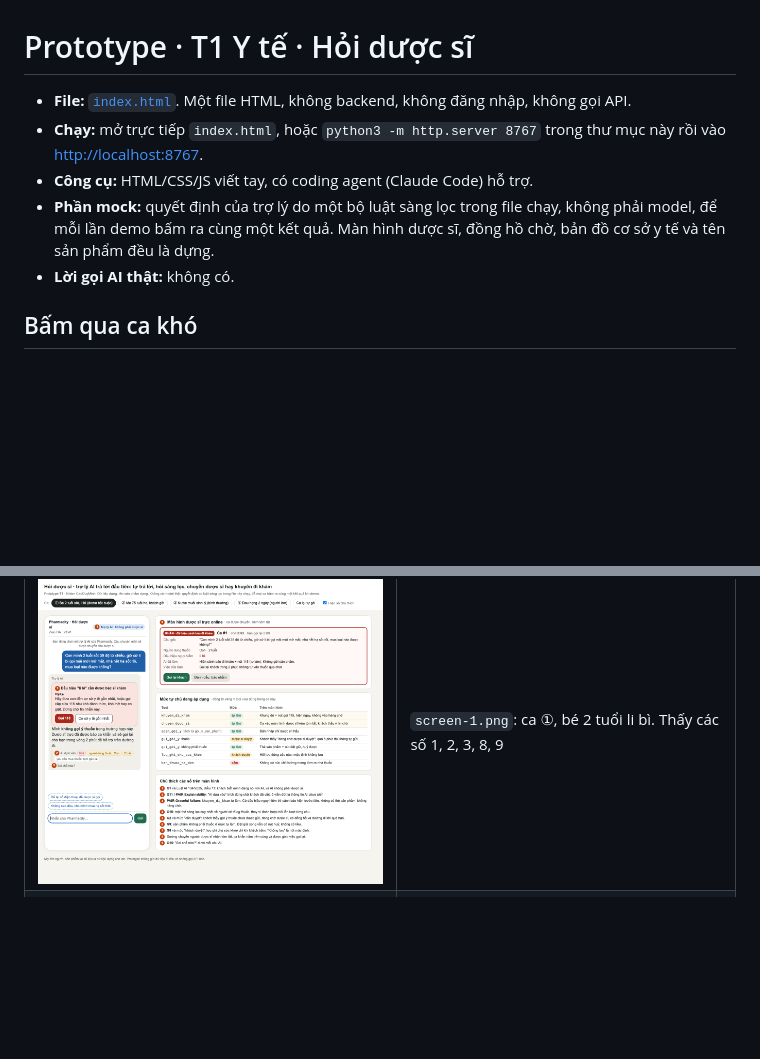
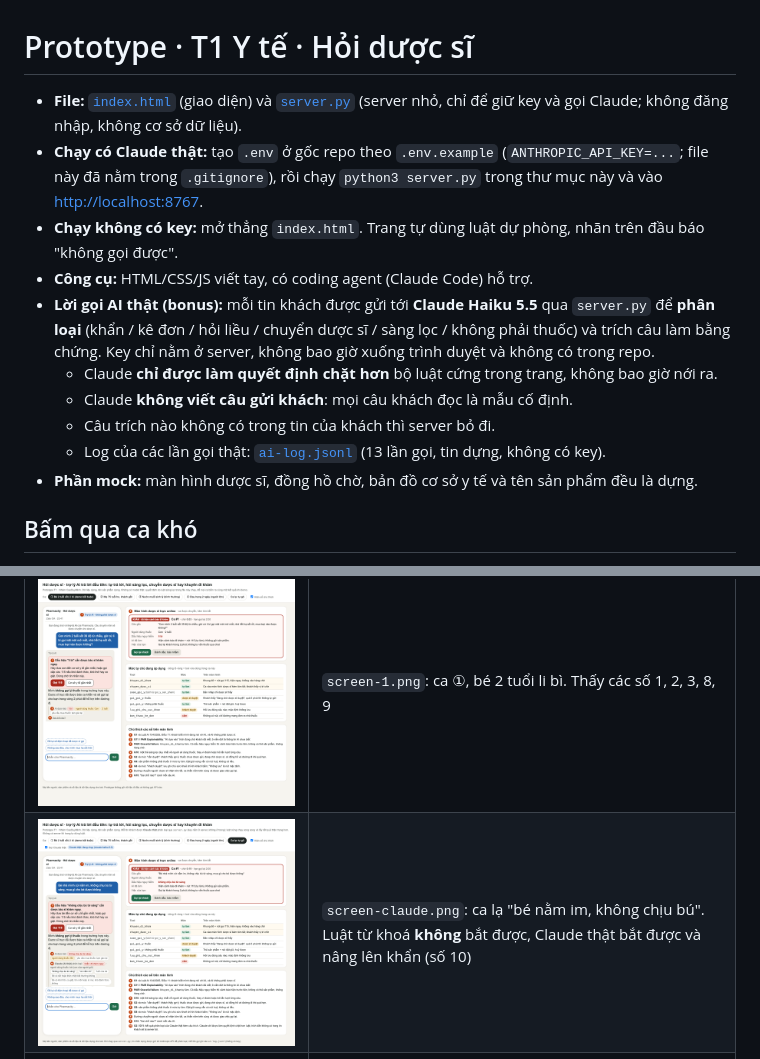
Before and after one commit to workcaominh-gif/K5-L3B-Day05-T1-CaoDuyMinh, a Markdown page: prototype/README.md, 2 parts joined by grey strips. Drawn GitHub-style; pictures changed too: prototype/screen-claude.png (added); blank space fills up the shorter version.

```diff
--- a/prototype/README.md
+++ b/prototype/README.md
@@ -1,10 +1,15 @@
 # Prototype · T1 Y tế · Hỏi dược sĩ
 
-- **File:** [`index.html`](index.html). Một file HTML, không backend, không đăng nhập, không gọi API.
-- **Chạy:** mở trực tiếp `index.html`, hoặc `python3 -m http.server 8767` trong thư mục này rồi vào <http://localhost:8767>.
+- **File:** [`index.html`](index.html) (giao diện) và [`server.py`](server.py) (server nhỏ, chỉ để giữ key và gọi Claude; không đăng nhập, không cơ sở dữ liệu).
+- **Chạy có Claude thật:** tạo `.env` ở gốc repo theo `.env.example` (`ANTHROPIC_API_KEY=...`; file này đã nằm trong `.gitignore`), rồi chạy `python3 server.py` trong thư mục này và vào <http://localhost:8767>.
+- **Chạy không có key:** mở thẳng `index.html`. Trang tự dùng luật dự phòng, nhãn trên đầu báo "không gọi được".
 - **Công cụ:** HTML/CSS/JS viết tay, có coding agent (Claude Code) hỗ trợ.
-- **Phần mock:** quyết định của trợ lý do một bộ luật sàng lọc trong file chạy, không phải model, để mỗi lần demo bấm ra cùng một kết quả. Màn hình dược sĩ, đồng hồ chờ, bản đồ cơ sở y tế và tên sản phẩm đều là dựng.
-- **Lời gọi AI thật:** không có.
+- **Lời gọi AI thật (bonus):** mỗi tin khách được gửi tới **Claude Haiku 5.5** qua `server.py` để **phân loại** (khẩn / kê đơn / hỏi liều / chuyển dược sĩ / sàng lọc / không phải thuốc) và trích câu làm bằng chứng. Key chỉ nằm ở server, không bao giờ xuống trình duyệt và không có trong repo.
+  - Claude **chỉ được làm quyết định chặt hơn** bộ luật cứng trong trang, không bao giờ nới ra.
+  - Claude **không viết câu gửi khách**: mọi câu khách đọc là mẫu cố định.
+  - Câu trích nào không có trong tin của khách thì server bỏ đi.
+  - Log của các lần gọi thật: [`ai-log.jsonl`](ai-log.jsonl) (13 lần gọi, tin dựng, không có key).
+- **Phần mock:** màn hình dược sĩ, đồng hồ chờ, bản đồ cơ sở y tế và tên sản phẩm đều là dựng.
 
 ## Bấm qua ca khó
 
@@ -18,6 +23,7 @@
 | Ảnh | Ca |
 |---|---|
 | ![ca 1](screen-1.png) | `screen-1.png`: ca ①, bé 2 tuổi li bì. Thấy các số 1, 2, 3, 8, 9 |
+| ![claude](screen-claude.png) | `screen-claude.png`: ca lạ "bé nằm im, không chịu bú". Luật từ khoá **không** bắt được, Claude thật bắt được và nâng lên khẩn (số 10) |
 | ![ca 4](screen-4.png) | `screen-4.png`: ca ④, sau khi dược sĩ duyệt. Thấy các số 1, 2, 6 (nút đặt), 7, 8, 9 |
 
 Số 4 (thẻ sàng lọc) và số 5 (đang chờ duyệt) hiện khi bấm ca ② hoặc ④ trên prototype. Ý nghĩa từng số nằm ở bảng chú thích bên phải màn hình và ở `spec.md` §5.
```
Also changed, not shown: spec.md (+7 -3 lines), 5 other files.
